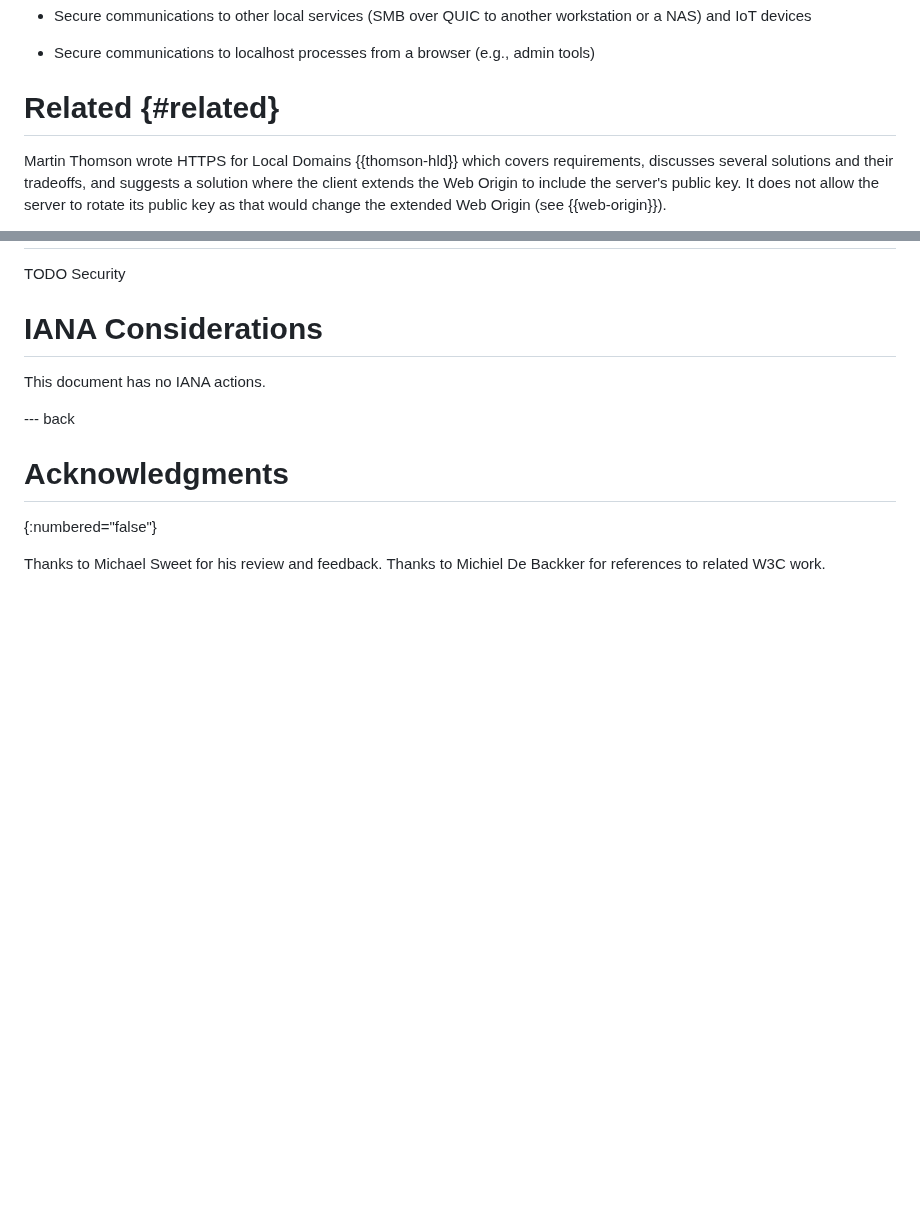
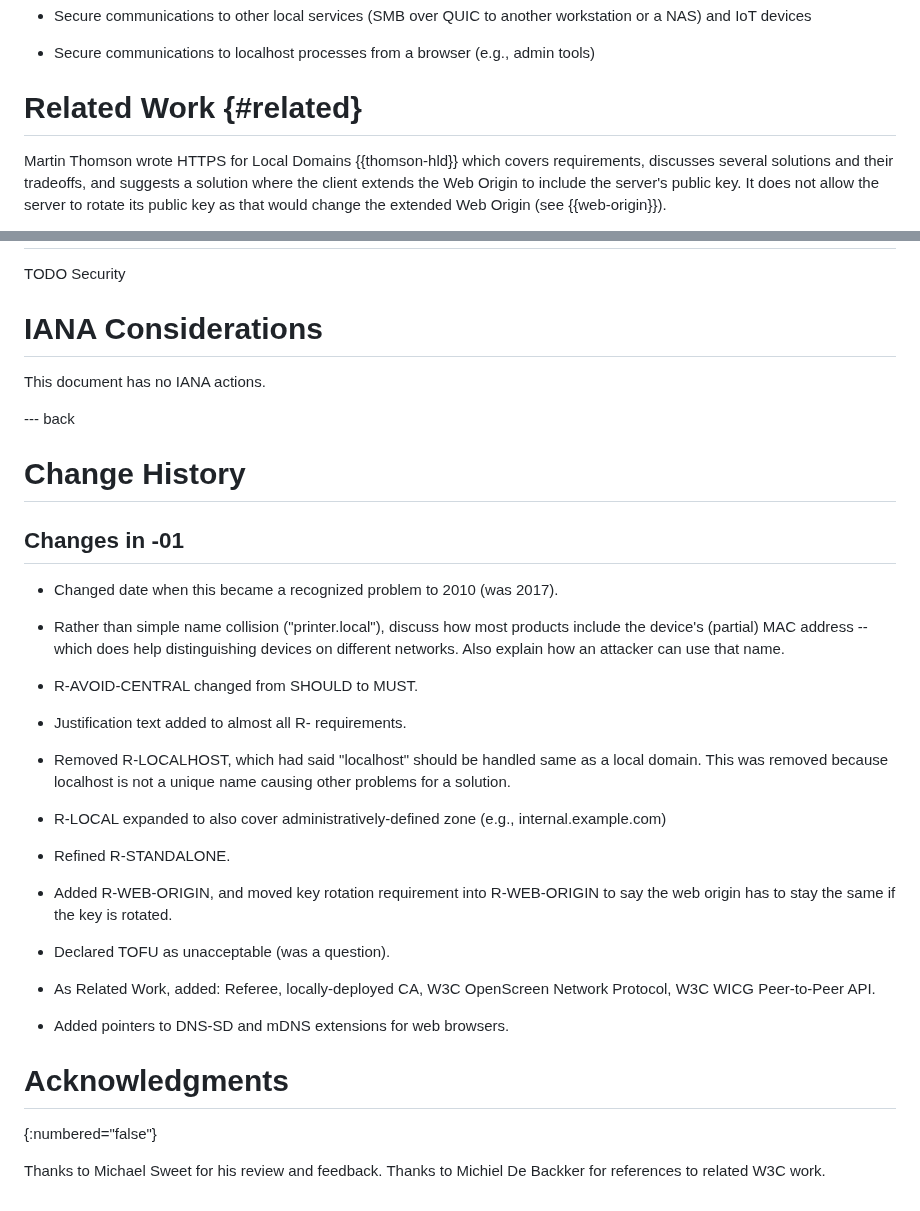
Before and after one commit to danwing/settle-requirements, a Markdown page: draft-wing-settle-requirements.md, 2 parts joined by grey strips. Drawn GitHub-style; blank space fills up the shorter version.

Commit message:
added Change History, renamed 'Related' section to 'Related Work'

```diff
--- a/draft-wing-settle-requirements.md
+++ b/draft-wing-settle-requirements.md
@@ -573,7 +573,7 @@ both initial and ongoing configuration tasks of various servers
   admin tools)
 
 
-# Related {#related}
+# Related Work {#related}
 
 Martin Thomson wrote HTTPS for Local Domains {{thomson-hld}} which
 covers requirements, discusses several solutions and their tradeoffs,
@@ -642,6 +642,42 @@ This document has no IANA actions.
 
 --- back
 
+# Change History
+
+## Changes in -01
+
+* Changed date when this became a recognized problem to 2010 (was 2017).
+
+* Rather than simple name collision ("printer.local"), discuss how most
+  products include the device's (partial) MAC address -- which does help
+  distinguishing devices on different networks. Also explain how an attacker
+  can use that name.
+
+* R-AVOID-CENTRAL changed from SHOULD to MUST.
+
+* Justification text added to almost all R- requirements.
+
+* Removed R-LOCALHOST, which had said "localhost" should be handled same
+  as a local domain.  This was removed because localhost is not a unique
+  name causing other problems for a solution.
+
+* R-LOCAL expanded to also cover administratively-defined zone (e.g.,
+  internal.example.com)
+
+* Refined R-STANDALONE.
+
+* Added R-WEB-ORIGIN, and moved key rotation requirement into
+  R-WEB-ORIGIN to say the web origin has to stay the same if the key
+  is rotated.
+
+* Declared TOFU as unacceptable (was a question).
+
+* As Related Work, added: Referee, locally-deployed CA, W3C OpenScreen
+  Network Protocol, W3C WICG Peer-to-Peer API.
+
+* Added pointers to DNS-SD and mDNS extensions for web browsers.
+
+
 # Acknowledgments
 {:numbered="false"}
 
```
